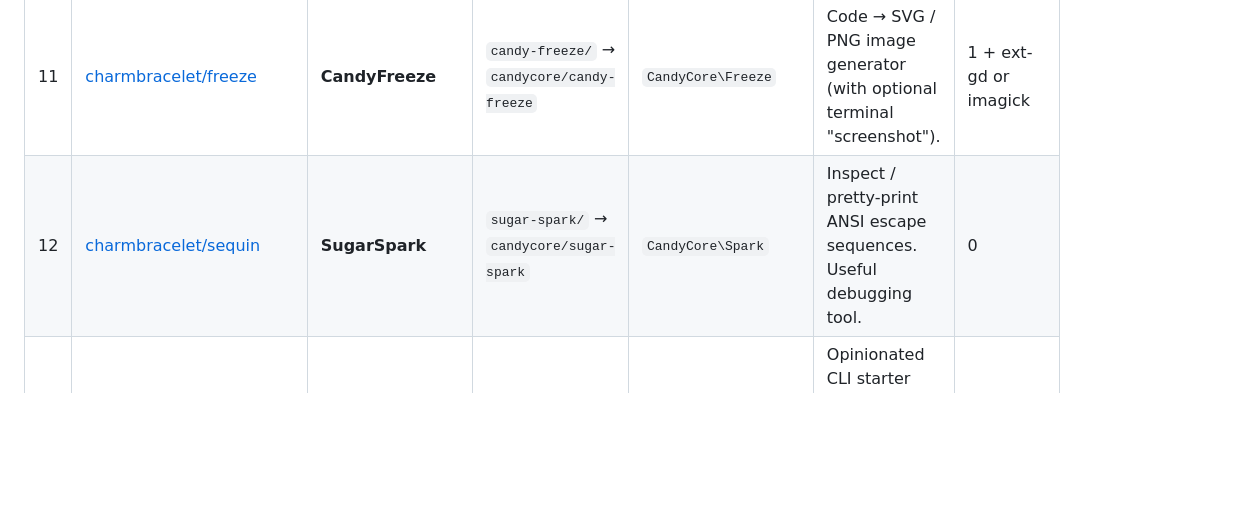
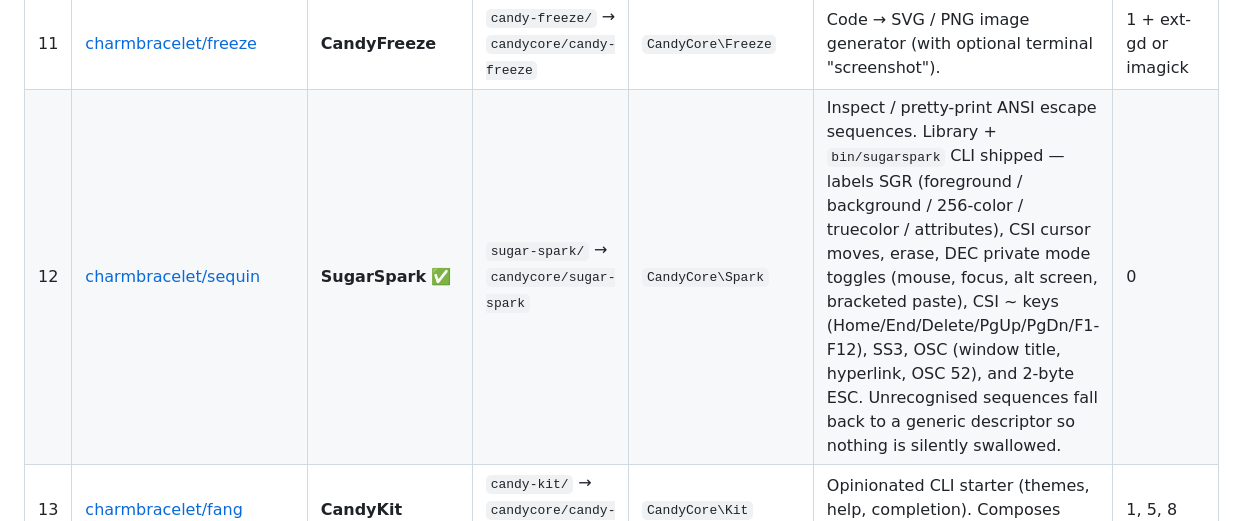
Before and after one commit to detain/CandyCore, a Markdown page: CONVERSION.md, the part around the change. GitHub-like rendering; blank space fills up the shorter version.

Commit message:
Roadmap: mark SugarSpark (Phase 9+ #12) as shipped
Co-authored-by: Claude <noreply@anthropic.com>
https://claude.ai/code/session_0145QoKYrpmDriDnYzLBvkHK

```diff
--- a/CONVERSION.md
+++ b/CONVERSION.md
@@ -278,7 +278,7 @@ and the dependencies on phases 0–8.
 |  9 | [charmbracelet/glamour](https://github.com/charmbracelet/glamour) | **CandyShine** | `candy-shine/` → `candycore/candy-shine` | `CandyCore\Shine` | Markdown → ANSI renderer (table-driven styles, syntax highlighting). Unblocks Phase 8's `format` subcommand. | 0, 1 |
 | 10 | [charmbracelet/glow](https://github.com/charmbracelet/glow) | **SugarGlow** | `sugar-glow/` → `candycore/sugar-glow` | `CandyCore\Glow` | Markdown CLI viewer / pager. Composes Phase 7's `Viewport` with **CandyShine**. | 1, 3, 5, 9 |
 | 11 | [charmbracelet/freeze](https://github.com/charmbracelet/freeze) | **CandyFreeze** | `candy-freeze/` → `candycore/candy-freeze` | `CandyCore\Freeze` | Code → SVG / PNG image generator (with optional terminal "screenshot"). | 1 + ext-gd or imagick |
-| 12 | [charmbracelet/sequin](https://github.com/charmbracelet/sequin) | **SugarSpark** | `sugar-spark/` → `candycore/sugar-spark` | `CandyCore\Spark` | Inspect / pretty-print ANSI escape sequences. Useful debugging tool. | 0 |
+| 12 | [charmbracelet/sequin](https://github.com/charmbracelet/sequin) | **SugarSpark** ✅ | `sugar-spark/` → `candycore/sugar-spark` | `CandyCore\Spark` | Inspect / pretty-print ANSI escape sequences. Library + `bin/sugarspark` CLI shipped — labels SGR (foreground / background / 256-color / truecolor / attributes), CSI cursor moves, erase, DEC private mode toggles (mouse, focus, alt screen, bracketed paste), CSI ~ keys (Home/End/Delete/PgUp/PgDn/F1-F12), SS3, OSC (window title, hyperlink, OSC 52), and 2-byte ESC. Unrecognised sequences fall back to a generic descriptor so nothing is silently swallowed. | 0 |
 | 13 | [charmbracelet/fang](https://github.com/charmbracelet/fang) | **CandyKit** | `candy-kit/` → `candycore/candy-kit` | `CandyCore\Kit` | Opinionated CLI starter (themes, help, completion). Composes Phase 1 + 5 + 8. | 1, 5, 8 |
 | 14 | [charmbracelet/wish](https://github.com/charmbracelet/wish) (via this entry) | **CandyWish** | `candy-wish/` → `candycore/candy-wish` | `CandyCore\Wish` | SSH-server framework that pipes a `Program` onto an SSH session. | 3 + ext-ssh2 / pure-PHP SSH |
 | 15 | [charmbracelet/wishlist](https://github.com/charmbracelet/wishlist) | **SugarWishlist** | `sugar-wishlist/` → `candycore/sugar-wishlist` | `CandyCore\Wishlist` | SSH directory / launcher. Composes **CandyWish** + Phase 5 selection list. | 5, 14 |
```
